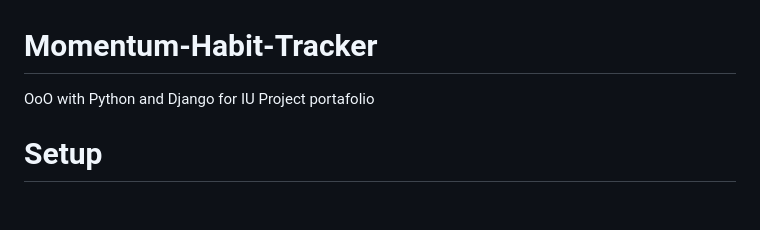
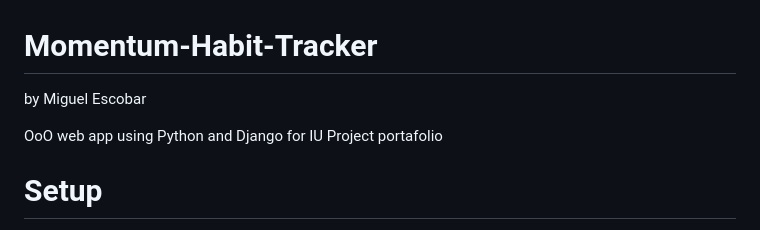
Before and after one commit to BlearChain/Momentum-Habit-Tracker, a Markdown page: README.md, the part around the change. Drawn GitHub-style; blank space fills up the shorter version.

```diff
--- a/README.md
+++ b/README.md
@@ -1,5 +1,7 @@
 # Momentum-Habit-Tracker
-OoO with Python and Django for IU Project portafolio
+by Miguel Escobar
+
+OoO web app using Python and Django for IU Project portafolio
 
 # Setup
 
```
